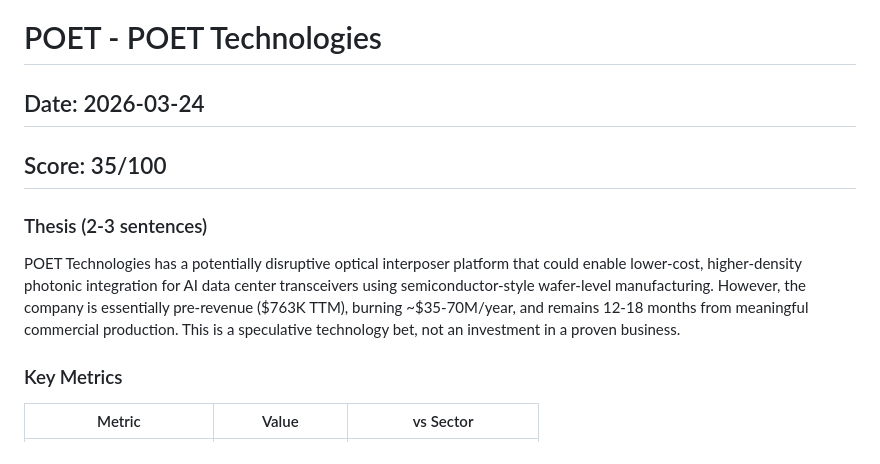
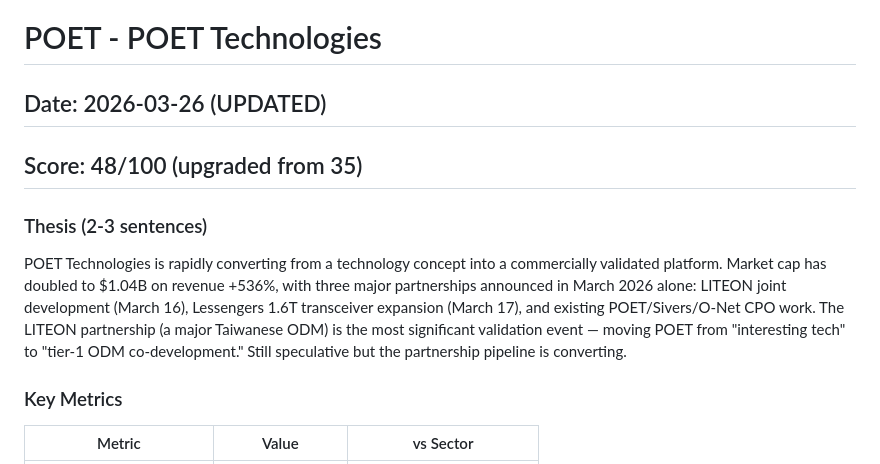
Before and after one commit to timlihk/autoresearch-equity, a Markdown page: reports/POET.md, the part around the change. Rendered like a GitHub page.

Commit message:
update: POET upgraded to 48 (LITEON partnership, revenue +536%, B market cap)

```diff
--- a/reports/POET.md
+++ b/reports/POET.md
@@ -1,9 +1,9 @@
 # POET - POET Technologies
-## Date: 2026-03-24
-## Score: 35/100
+## Date: 2026-03-26 (UPDATED)
+## Score: 48/100 (upgraded from 35)
 
 ### Thesis (2-3 sentences)
-POET Technologies has a potentially disruptive optical interposer platform that could enable lower-cost, higher-density photonic integration for AI data center transceivers using semiconductor-style wafer-level manufacturing. However, the company is essentially pre-revenue ($763K TTM), burning ~$35-70M/year, and remains 12-18 months from meaningful commercial production. This is a speculative technology bet, not an investment in a proven business.
+POET Technologies is rapidly converting from a technology concept into a commercially validated platform. Market cap has doubled to $1.04B on revenue +536%, with three major partnerships announced in March 2026 alone: LITEON joint development (March 16), Lessengers 1.6T transceiver expansion (March 17), and existing POET/Sivers/O-Net CPO work. The LITEON partnership (a major Taiwanese ODM) is the most significant validation event — moving POET from "interesting tech" to "tier-1 ODM co-development." Still speculative but the partnership pipeline is converting.
 
 ### Key Metrics
 | Metric | Value | vs Sector |
```
